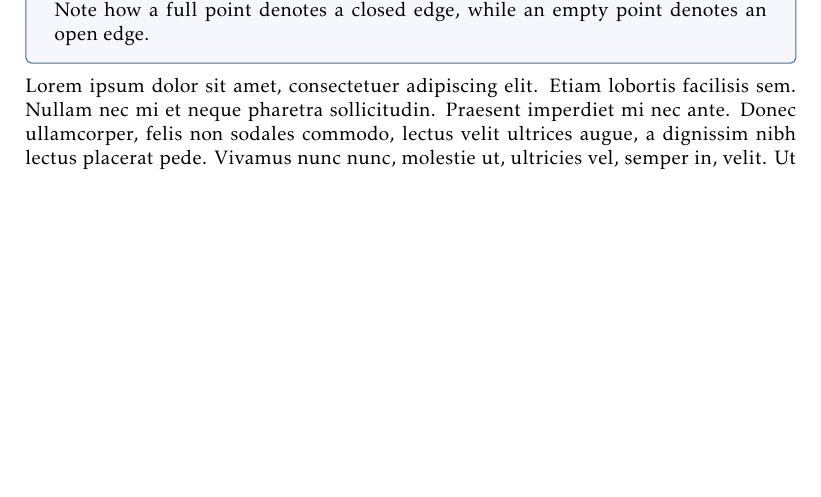
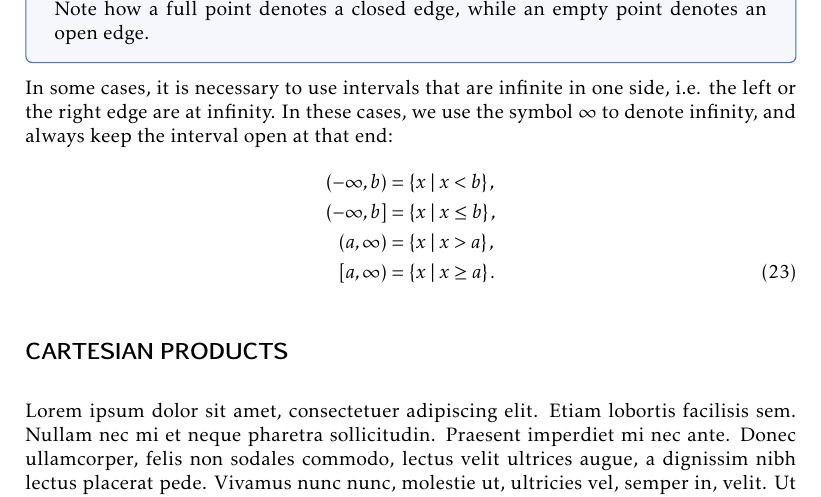
Before and after one commit to pelegs/maths_book, a LaTeX thesis (bookmain.tex, which reads chapters/intro.tex): part of page 11 of 26 before the commit and part of page 12 of 26 after it, cut so that both start at the same text, the shorter picture padded with empty space. Compiled offline with pdfLaTeX.

Commit message:
Intro chapter, added subsections

```diff
--- a/chapters/intro.tex
+++ b/chapters/intro.tex
@@ -571,6 +577,17 @@ where the first interval includes $a$ but not $b$, and the second interval inclu
 
 	Note how a full point denotes a closed edge, while an empty point denotes an open edge.
 \end{example}
+
+In some cases, it is necessary to use intervals that are infinite in one side, i.e. the left or the right edge are at infinity. In these cases, we use the symbol $\infty$ to denote infinity, and always keep the interval open at that end:
+\begin{align}
+	\left( -\infty,b \right) &= \left\{ x \mid x<b \right\},\nonumber\\
+	\left( -\infty,b \right] &= \left\{ x \mid x\leq b \right\},\nonumber\\
+	\left( a,\infty \right) &= \left\{ x \mid x>a \right\},\nonumber\\
+	\left[ a,\infty \right) &= \left\{ x \mid x\geq a \right\}.
+	\label{eq:infinite_intervals}
+\end{align}
+
+\subsection{Cartesian Products}
 
 \Blindtext{}
 
```
Also changed, not shown: chapters/intro.tex (12 more changed lines).
